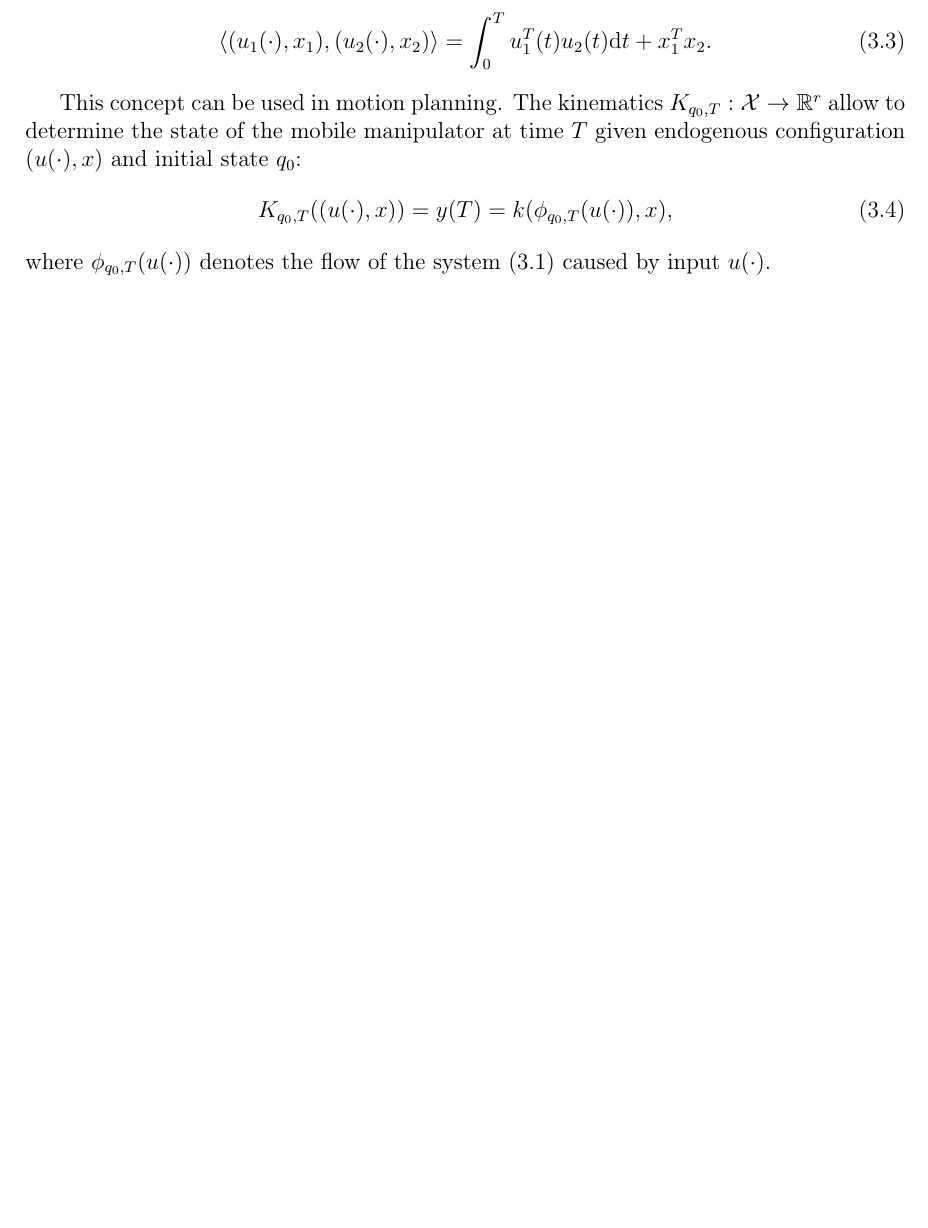
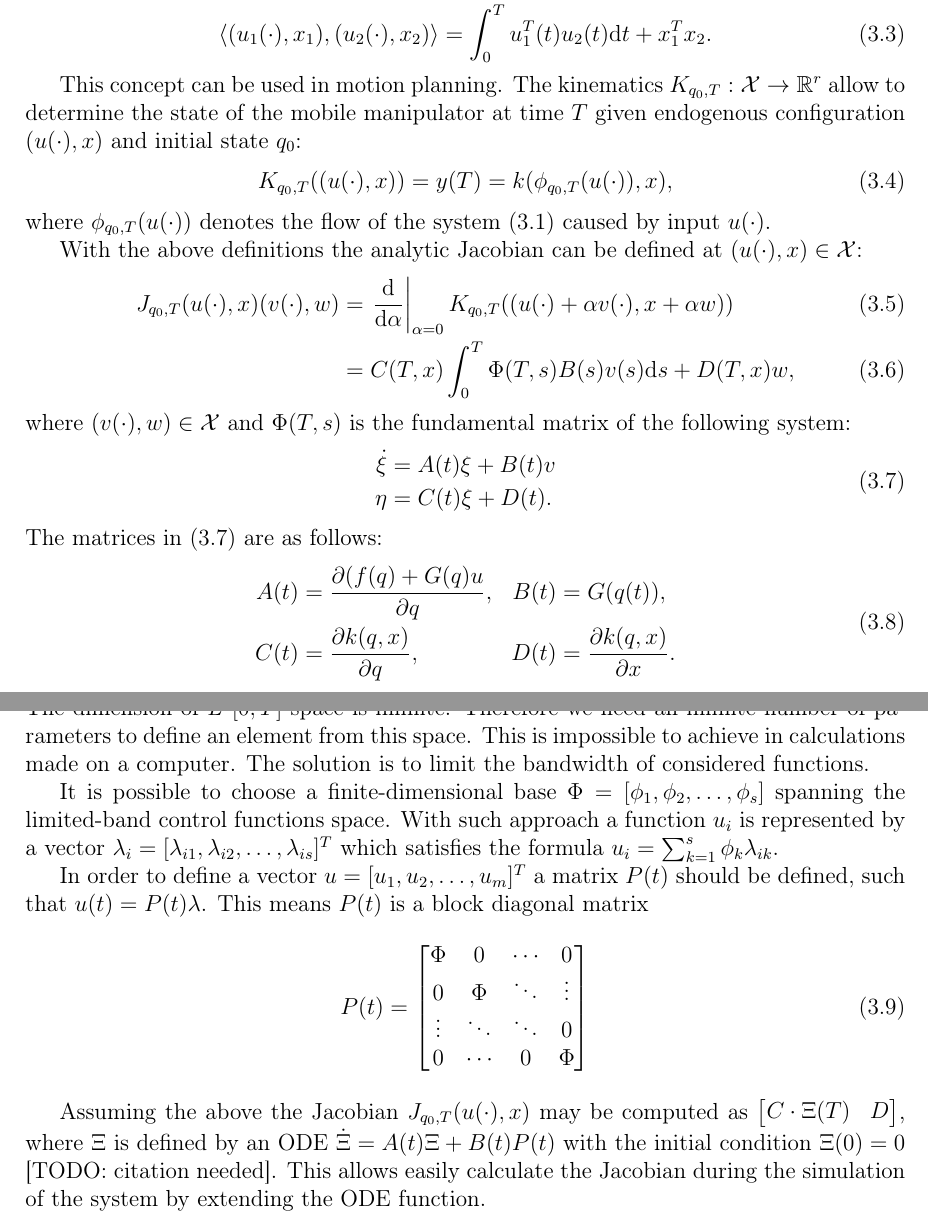
Before and after one commit to pawelbogner/mgr, a LaTeX thesis (doc/thesis.tex, which reads doc/endogen.tex): part of page 11 of 15 before the commit and two parts of pages 11 and 12 of 15 after it, the two joined at a grey line, cut so that both start at the same text, the shorter picture padded with empty space. Compiled offline with LaTeX, dvips and Ghostscript.

Commit message:
computations (lambda, jacobian)

```diff
--- a/doc/endogen.tex
+++ b/doc/endogen.tex
@@ -17,3 +17,46 @@ This concept can be used in motion planning. The kinematics $K_{q_0, T}: \mathca
 K_{q_0, T}((u(\cdot), x)) = y(T) = k(\phi_{q_0, T}(u(\cdot)), x),
 \end{equation}
 where $\phi_{q_0, T}(u(\cdot))$ denotes the flow of the system \eqref{eq:control_sys} caused by input $u(\cdot)$.
+
+With the above definitions the analytic Jacobian can be defined at $(u(\cdot), x) \in \mathcal{X}$:
+\begin{align}
+J_{q_0, T}(u(\cdot), x)(v(\cdot), w) &= \left.\frac{\ud}{\ud \alpha}\right|_{\alpha=0} K_{q_0, T}((u(\cdot)+\alpha v(\cdot), x+\alpha w))\\
+ &= C(T,x)\int_0^T \Phi(T,s)B(s)v(s)\ud s + D(T,x)w,
+\end{align}
+where $(v(\cdot), w)\in \mathcal{X}$ and $\Phi(T,s)$ is the fundamental matrix of the following system:
+\begin{equation}
+\begin{aligned}
+\label{eq:abxi}
+\dot \xi &= A(t)\xi + B(t) v \\
+\eta &= C(t)\xi + D(t).
+\end{aligned}
+\end{equation}
+The matrices in \eqref{eq:abxi} are as follows:
+\begin{equation}
+\begin{aligned}
+A(t) &= \frac{\partial (f(q)+G(q)u}{\partial q}, & B(t) &= G(q(t)),\\
+C(t) &= \frac{\partial k(q, x)}{\partial q}, & D(t) &= \frac{\partial k(q, x)}{\partial x}.
+\end{aligned}
+\end{equation}
+
+\section{Computations}
+The dimension of $L^2[0,T]$ space is infinite. Therefore we need an infinite number of parameters to define an element from this space. This is impossible to achieve in calculations made on a computer. The solution is to limit the bandwidth of considered functions.
+
+It is possible to choose a finite-dimensional base $\Phi = [ \phi_1, \phi_2, \dots, \phi_s ]$ spanning the limited-band control functions space.
+With such approach a function $u_i$ is represented by a vector
+$\lambda_i = [\lambda_{i1}, \lambda_{i2}, \dots, \lambda_{is}]^T$
+which satisfies the formula $u_i = \sum_{k=1}^s \phi_k \lambda_{ik}$.
+
+In order to define a vector $u=[u_1, u_2, \dots, u_m]^T$ a matrix $P(t)$ should be defined, such that $u(t)=P(t)\lambda$. This means $P(t)$ is a block diagonal matrix
+\begin{equation}
+P(t)=\begin{bmatrix}
+\Phi & 0 & \cdots & 0\\
+0 & \Phi & \ddots & \vdots\\
+\vdots & \ddots & \ddots & 0 \\
+0 &  \cdots & 0 & \Phi
+\end{bmatrix}
+\end{equation}
+
+Assuming the above the Jacobian $J_{q_0, T}(u(\cdot), x)$ may be computed as $\begin{bmatrix}
+C\cdot\Xi(T)& D
+\end{bmatrix}$, where $\Xi$ is defined by an ODE $\dot \Xi = A(t)\Xi +B(t)P(t)$ with the initial condition $\Xi(0)=0$ [TODO: citation needed]. This allows easily calculate the Jacobian during the simulation of the system by extending the ODE function.
```
